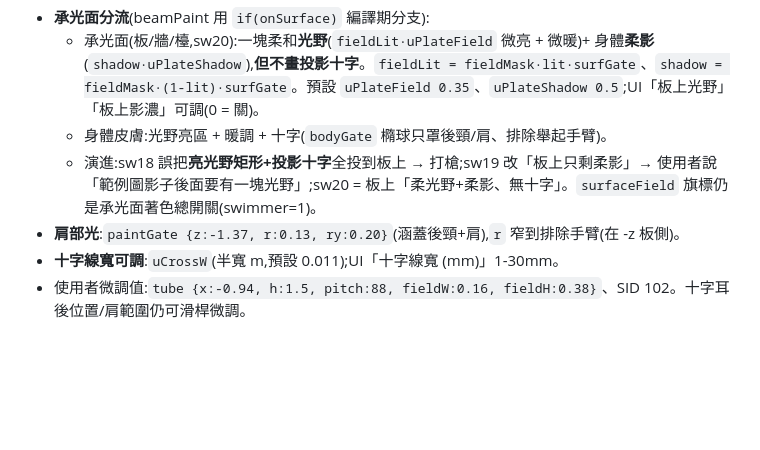
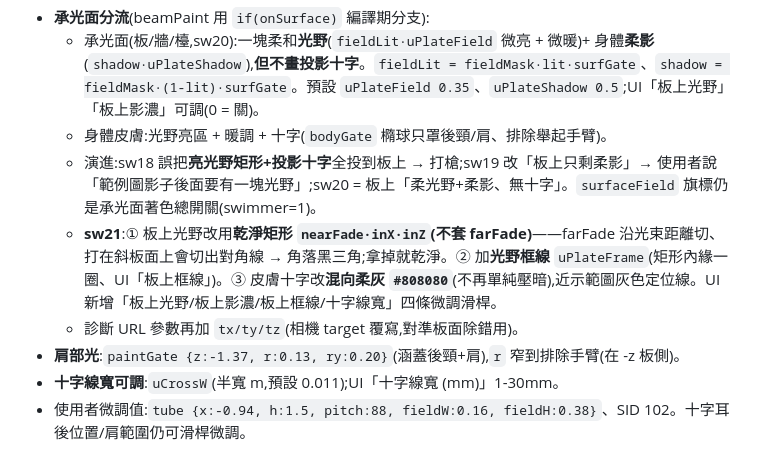
Before and after one commit to mickeypeng530/3D, a Markdown page: HANDOVER.md, the part around the change. Drawn GitHub-style; blank space fills up the shorter version.

Commit message:
HANDOVER: sync sw21 (clean plate field, frame line, gray crosshair)

```diff
--- a/HANDOVER.md
+++ b/HANDOVER.md
@@ -8,6 +8,8 @@
   - 承光面(板/牆/檯,sw20):一塊柔和**光野**(`fieldLit·uPlateField` 微亮 + 微暖)+ 身體**柔影**(`shadow·uPlateShadow`),**但不畫投影十字**。`fieldLit = fieldMask·lit·surfGate`、`shadow = fieldMask·(1-lit)·surfGate`。預設 `uPlateField 0.35`、`uPlateShadow 0.5`;UI「板上光野」「板上影濃」可調(0 = 關)。
   - 身體皮膚:光野亮區 + 暖調 + 十字(`bodyGate` 橢球只罩後頸/肩、排除舉起手臂)。
   - 演進:sw18 誤把**亮光野矩形+投影十字**全投到板上 → 打槍;sw19 改「板上只剩柔影」→ 使用者說「範例圖影子後面要有一塊光野」;sw20 = 板上「柔光野+柔影、無十字」。`surfaceField` 旗標仍是承光面著色總開關(swimmer=1)。
+  - **sw21**:① 板上光野改用**乾淨矩形 `nearFade·inX·inZ`(不套 farFade)**——farFade 沿光束距離切、打在斜板面上會切出對角線 → 角落黑三角;拿掉就乾淨。② 加**光野框線** `uPlateFrame`(矩形內緣一圈、UI「板上框線」)。③ 皮膚十字改**混向柔灰 `#808080`**(不再單純壓暗),近示範圖灰色定位線。UI 新增「板上光野/板上影濃/板上框線/十字線寬」四條微調滑桿。
+  - 診斷 URL 參數再加 `tx/ty/tz`(相機 target 覆寫,對準板面除錯用)。
 - **肩部光**:`paintGate {z:-1.37, r:0.13, ry:0.20}`(涵蓋後頸+肩),`r` 窄到排除手臂(在 -z 板側)。
 - **十字線寬可調**:`uCrossW`(半寬 m,預設 0.011);UI「十字線寬 (mm)」1-30mm。
 - 使用者微調值:`tube {x:-0.94, h:1.5, pitch:88, fieldW:0.16, fieldH:0.38}`、SID 102。十字耳後位置/肩範圍仍可滑桿微調。
```
